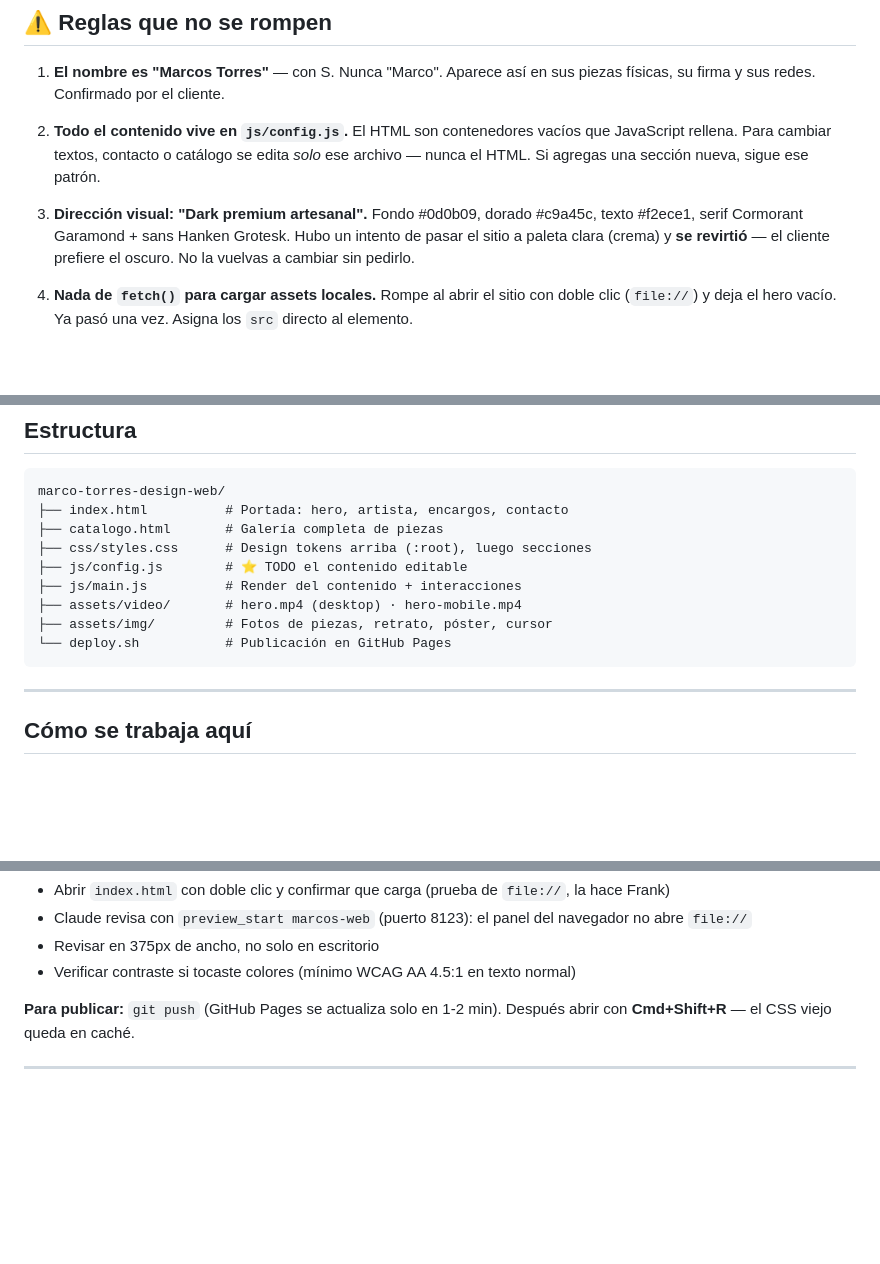
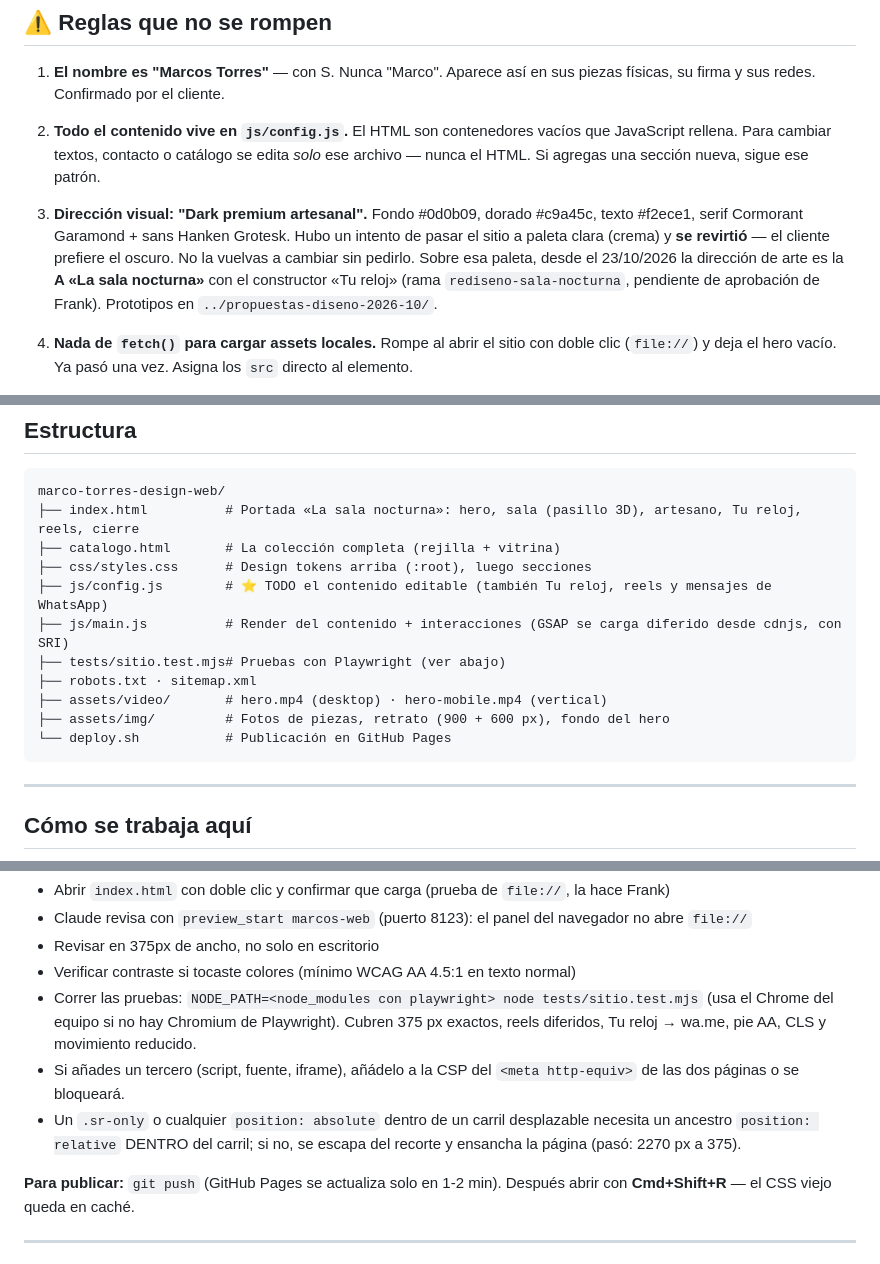
Before and after one commit to altiora-cu/marco-torres-design-web, a Markdown page: CLAUDE.md, 3 parts joined by grey strips. GitHub-like rendering; blank space fills up the shorter version.

````diff
--- a/CLAUDE.md
+++ b/CLAUDE.md
@@ -30,6 +30,8 @@ agencia Mirai Digital Group (Fase 1 del plan de negocios de Frank).
    texto #f2ece1, serif Cormorant Garamond + sans Hanken Grotesk.
    Hubo un intento de pasar el sitio a paleta clara (crema) y **se revirtió** —
    el cliente prefiere el oscuro. No la vuelvas a cambiar sin pedirlo.
+   Sobre esa paleta, desde el 23/10/2026 la dirección de arte es la **A «La sala nocturna»** con el constructor
+   «Tu reloj» (rama `rediseno-sala-nocturna`, pendiente de aprobación de Frank). Prototipos en `../propuestas-diseno-2026-10/`.
 
 4. **Nada de `fetch()` para cargar assets locales.** Rompe al abrir el sitio con
    doble clic (`file://`) y deja el hero vacío. Ya pasó una vez. Asigna los `src`
@@ -52,16 +54,17 @@ agencia Mirai Digital Group (Fase 1 del plan de negocios de Frank).
 
 ```
 marco-torres-design-web/
-├── index.html          # Portada: hero, artista, encargos, contacto
-├── catalogo.html       # Galería completa de piezas
+├── index.html          # Portada «La sala nocturna»: hero, sala (pasillo 3D), artesano, Tu reloj, reels, cierre
+├── catalogo.html       # La colección completa (rejilla + vitrina)
 ├── css/styles.css      # Design tokens arriba (:root), luego secciones
-├── js/config.js        # ⭐ TODO el contenido editable
-├── js/main.js          # Render del contenido + interacciones
-├── assets/video/       # hero.mp4 (desktop) · hero-mobile.mp4
-├── assets/img/         # Fotos de piezas, retrato, póster, cursor
+├── js/config.js        # ⭐ TODO el contenido editable (también Tu reloj, reels y mensajes de WhatsApp)
+├── js/main.js          # Render del contenido + interacciones (GSAP se carga diferido desde cdnjs, con SRI)
+├── tests/sitio.test.mjs# Pruebas con Playwright (ver abajo)
+├── robots.txt · sitemap.xml
+├── assets/video/       # hero.mp4 (desktop) · hero-mobile.mp4 (vertical)
+├── assets/img/         # Fotos de piezas, retrato (900 + 600 px), fondo del hero
 └── deploy.sh           # Publicación en GitHub Pages
 ```
-
 ---
 
 ## Cómo se trabaja aquí
@@ -83,6 +86,11 @@ Ver `../FLUJO-AGENCIA-WEB-PREMIUM.md` para el proceso completo.
 - Claude revisa con `preview_start marcos-web` (puerto 8123): el panel del navegador no abre `file://`
 - Revisar en 375px de ancho, no solo en escritorio
 - Verificar contraste si tocaste colores (mínimo WCAG AA 4.5:1 en texto normal)
+- Correr las pruebas: `NODE_PATH=<node_modules con playwright> node tests/sitio.test.mjs` (usa el Chrome del equipo
+  si no hay Chromium de Playwright). Cubren 375 px exactos, reels diferidos, Tu reloj → wa.me, pie AA, CLS y movimiento reducido.
+- Si añades un tercero (script, fuente, iframe), añádelo a la CSP del `<meta http-equiv>` de las dos páginas o se bloqueará.
+- Un `.sr-only` o cualquier `position: absolute` dentro de un carril desplazable necesita un ancestro `position: relative`
+  DENTRO del carril; si no, se escapa del recorte y ensancha la página (pasó: 2270 px a 375).
 
 **Para publicar:** `git push` (GitHub Pages se actualiza solo en 1-2 min).
 Después abrir con **Cmd+Shift+R** — el CSS viejo queda en caché.
````
Also changed, not shown: ESTADO.md (+22 -3 lines).
